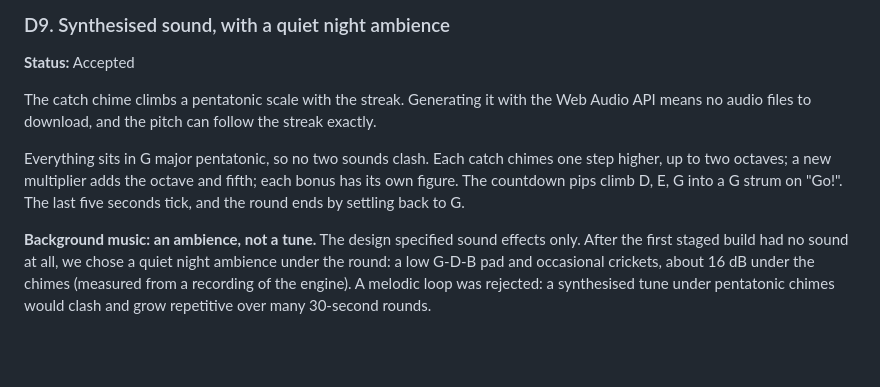
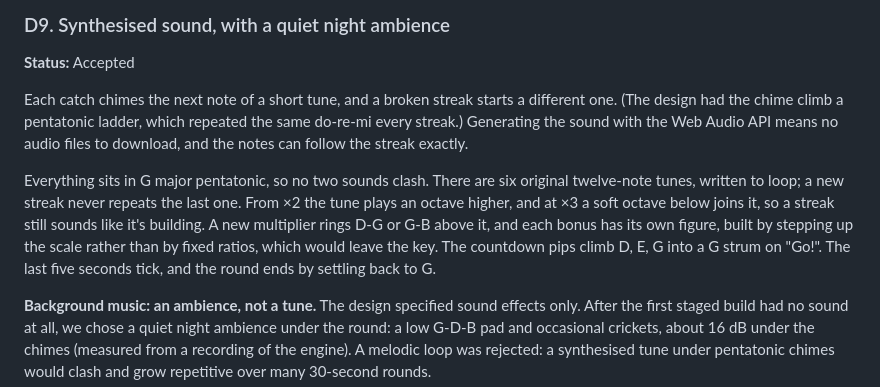
Before and after one commit to JhnChrstnMabuhayTech/tap-rush-game, a Markdown page: docs/decisions.md, the part around the change. GitHub-like rendering; blank space fills up the shorter version.

Commit message:
docs: catch melodies in D9, the roadmap and agent memory
Co-Authored-By: Claude Opus 5.5 <noreply@anthropic.com>

```diff
--- a/docs/decisions.md
+++ b/docs/decisions.md
@@ -91,9 +91,9 @@ The backend must stay on a public HTTPS URL until the review ends. Workers is fr
 
 **Status:** Accepted
 
-The catch chime climbs a pentatonic scale with the streak. Generating it with the Web Audio API means no audio files to download, and the pitch can follow the streak exactly.
+Each catch chimes the next note of a short tune, and a broken streak starts a different one. (The design had the chime climb a pentatonic ladder, which repeated the same do-re-mi every streak.) Generating the sound with the Web Audio API means no audio files to download, and the notes can follow the streak exactly.
 
-Everything sits in G major pentatonic, so no two sounds clash. Each catch chimes one step higher, up to two octaves; a new multiplier adds the octave and fifth; each bonus has its own figure. The countdown pips climb D, E, G into a G strum on "Go!". The last five seconds tick, and the round ends by settling back to G.
+Everything sits in G major pentatonic, so no two sounds clash. There are six original twelve-note tunes, written to loop; a new streak never repeats the last one. From ×2 the tune plays an octave higher, and at ×3 a soft octave below joins it, so a streak still sounds like it's building. A new multiplier rings D-G or G-B above it, and each bonus has its own figure, built by stepping up the scale rather than by fixed ratios, which would leave the key. The countdown pips climb D, E, G into a G strum on "Go!". The last five seconds tick, and the round ends by settling back to G.
 
 **Background music: an ambience, not a tune.** The design specified sound effects only. After the first staged build had no sound at all, we chose a quiet night ambience under the round: a low G-D-B pad and occasional crickets, about 16 dB under the chimes (measured from a recording of the engine). A melodic loop was rejected: a synthesised tune under pentatonic chimes would clash and grow repetitive over many 30-second rounds.
 
```
Also changed, not shown: docs/roadmap.md (+1 -0 lines), 1 other file.
